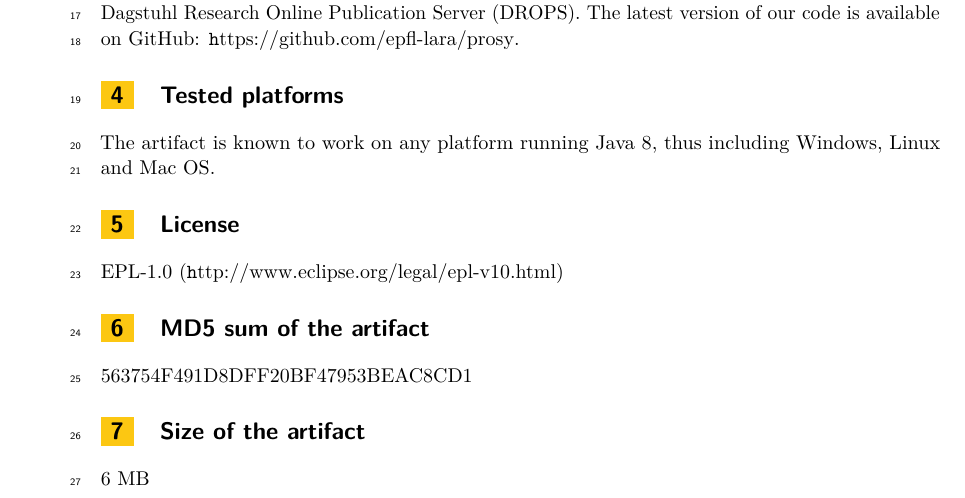
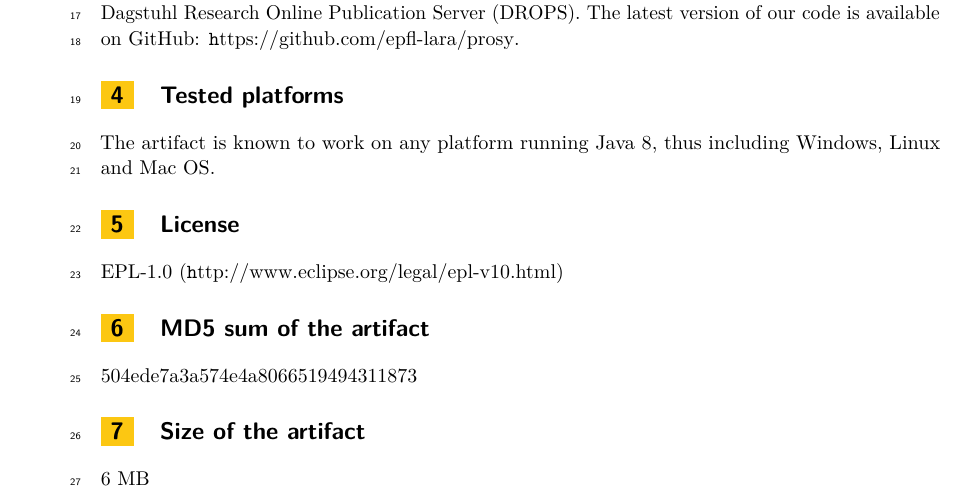
Before and after one commit to phaller/ecoop-2017-darts-issue, a LaTeX document (p16-mayer/p16-mayer.tex): part of page 2 of 2, cut so that both start at the same text. Compiled offline with pdfLaTeX.

Commit message:
Fix MD5 sum in desc 16

```diff
--- a/p16-mayer/p16-mayer.tex
+++ b/p16-mayer/p16-mayer.tex
@@ -122,7 +122,7 @@ charge on the Dagstuhl Research Online Publication Server (DROPS).}{}
 % uploaded to the Dagstuhl Research Online Publication Server, enabling
 % downloaders to check that the file is the expected version and suffered
 % no damage during download.
-\mdsum{563754F491D8DFF20BF47953BEAC8CD1}
+\mdsum{504ede7a3a574e4a8066519494311873}
 
 % ARTIFACT: section specifying the size of the artifact master file uploaded
 % to the Dagstuhl Research Online Publication Server
```
